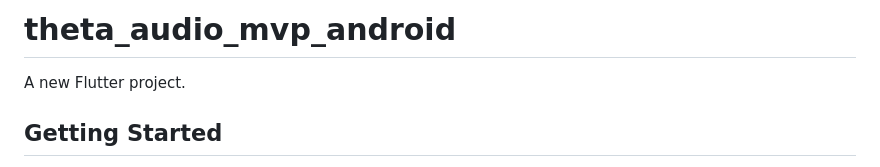
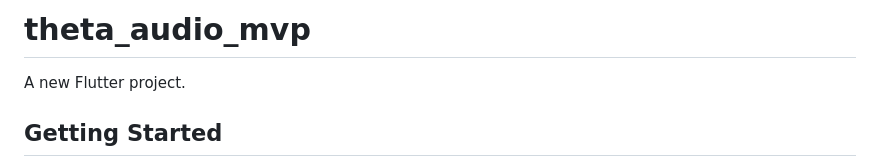
Before and after one commit to fearless-labs1/theta-audio-mvp, a Markdown page: README.md, the part around the change. Rendered like a GitHub page.

```diff
--- a/README.md
+++ b/README.md
@@ -1,4 +1,4 @@
-# theta_audio_mvp_android
+# theta_audio_mvp
 
 A new Flutter project.
 
```
